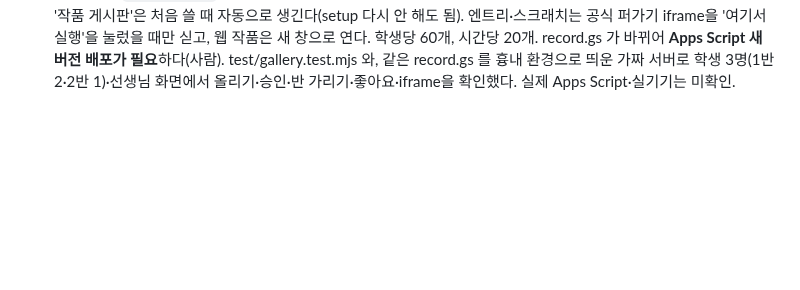
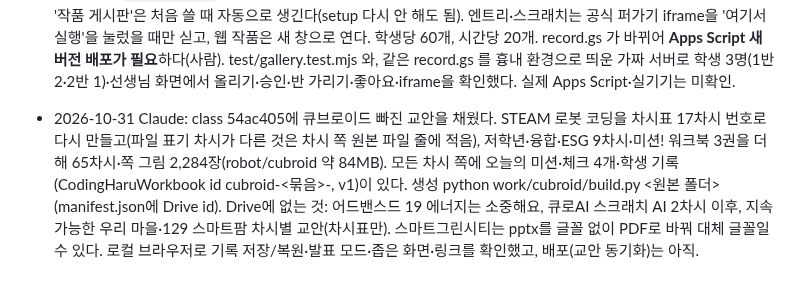
Before and after one commit to patrickdfg/codingharu-app, a Markdown page: AGENTS.md, the part around the change. Drawn GitHub-style; blank space fills up the shorter version.

Commit message:
AGENTS: 큐브로이드 빠진 교안 채우기 메모
Co-Authored-By: Claude Opus 5.5 <noreply@anthropic.com>

```diff
--- a/AGENTS.md
+++ b/AGENTS.md
@@ -288,3 +288,4 @@ curl -s https://patrickdfg.github.io/codingharu-app/version.json
 - 2026-10-31 Claude: class에 아두이노 센서 수업 12차시(robot/arduino/, 초6~중등, Lv4 능선 · 센서)를 만들었다. 생성 python work/arduino/build.py(내용 content.py, 교사용 스케치 sketches/*.ino). 1~4차시 엔트리 확장모드 블록, 5~12차시 C++. 로컬 브라우저로 링크·넘침·기록 저장/복원을 확인했다. C++ 스케치는 컴파일러가 없어 실제 컴파일·실물 보드 동작은 미확인(arduino-cli 내려받기는 권한 확인에서 보류).
 - 2026-10-31 Claude: class 7e998be에 코드마루 아두이노 블록 편집기(robot/arduino/editor/)를 만들었다. Blockly 12(coding/vendor) + 자체 블록·C++ 생성기(blocks.js), 화면(editor.js). 미션 36개 + 자유 작업을 학생별 저장(CodingHaruWorkbook id arduino-editor, 키 work:lNN-mK). 업로드는 코드 복사·.ino → 아두이노 IDE(브라우저 직접 업로드 없음). 1~5차시를 엔트리 대신 편집기 기준으로 고쳤다. 대표 프로그램 12개의 생성 코드와 저장·복원·미션 전환을 로컬 브라우저로 확인했고, 실제 컴파일·보드 동작은 미확인. 블록올리(비피랩)는 외부 서비스라 쓰지 않았다.
 - 2026-10-31 Claude: **작품 게시판**을 만들었다(class af96832 `gallery/`, 사이드 메뉴·홈 카드). 학생이 엔트리·스크래치·웹 작품 https 주소를 올리고 공개 범위를 고른다 — 모두 보기 / 우리 반만(학생 탭 D열 반이 같은 학생) / 나만 보기. 모두·우리 반은 선생님 승인 뒤 보이고, 나만 보기는 승인 없이 본인과 선생님만 본다. 가리기는 화면이 아니라 서버(record.gs `galleryList`)에서 한다. 새 요청 galleryList·galleryPost·galleryEdit·galleryReview·galleryLike, 시트 탭 '작품 게시판'은 처음 쓸 때 자동으로 생긴다(setup 다시 안 해도 됨). 엔트리·스크래치는 공식 퍼가기 iframe을 '여기서 실행'을 눌렀을 때만 싣고, 웹 작품은 새 창으로 연다. 학생당 60개, 시간당 20개. record.gs 가 바뀌어 **Apps Script 새 버전 배포가 필요**하다(사람). test/gallery.test.mjs 와, 같은 record.gs 를 흉내 환경으로 띄운 가짜 서버로 학생 3명(1반 2·2반 1)·선생님 화면에서 올리기·승인·반 가리기·좋아요·iframe을 확인했다. 실제 Apps Script·실기기는 미확인.
+- 2026-10-31 Claude: class 54ac405에 큐브로이드 빠진 교안을 채웠다. STEAM 로봇 코딩을 차시표 17차시 번호로 다시 만들고(파일 표기 차시가 다른 것은 차시 쪽 원본 파일 줄에 적음), 저학년·융합·ESG 9차시·미션! 워크북 3권을 더해 65차시·쪽 그림 2,284장(robot/cubroid 약 84MB). 모든 차시 쪽에 오늘의 미션·체크 4개·학생 기록(CodingHaruWorkbook id cubroid-<묶음>-<NN>, v1)이 있다. 생성 python work/cubroid/build.py <원본 폴더>(manifest.json에 Drive id). Drive에 없는 것: 어드밴스드 19 에너지는 소중해요, 큐로AI 스크래치 AI 2차시 이후, 지속가능한 우리 마을·129 스마트팜 차시별 교안(차시표만). 스마트그린시티는 pptx를 글꼴 없이 PDF로 바꿔 대체 글꼴일 수 있다. 로컬 브라우저로 기록 저장/복원·발표 모드·좁은 화면·링크를 확인했고, 배포(교안 동기화)는 아직.
```
